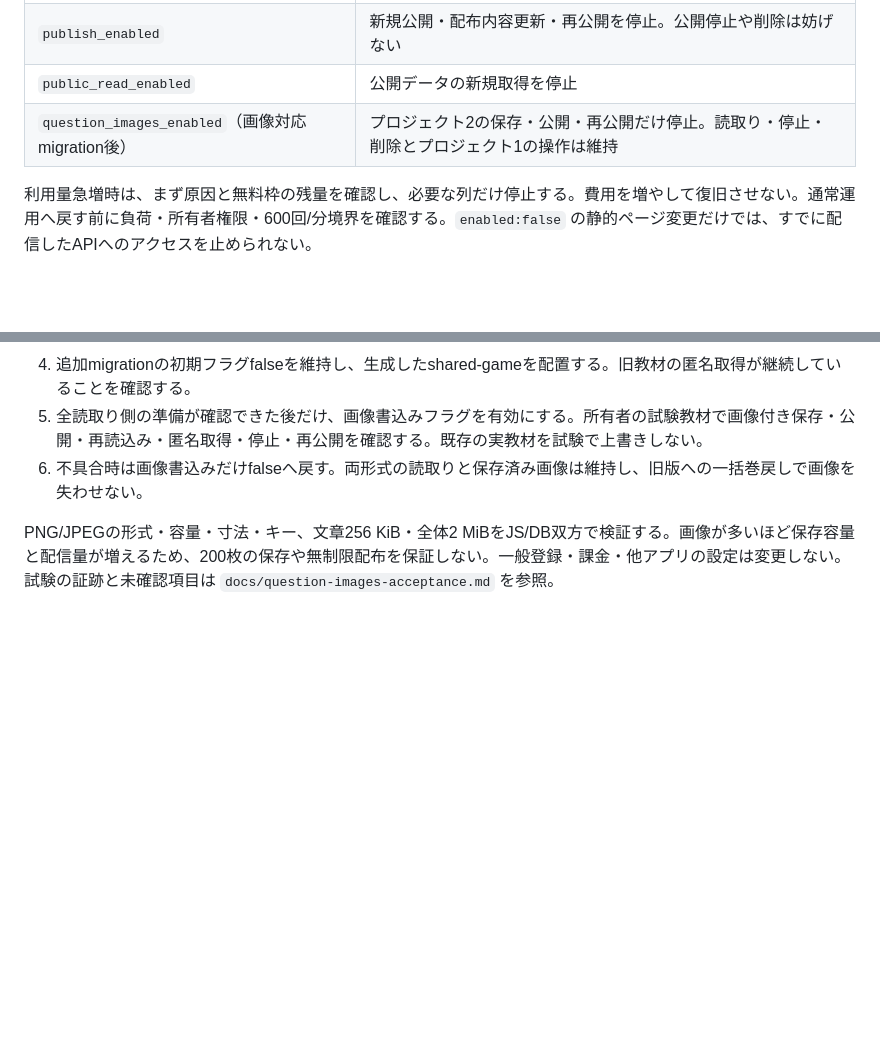
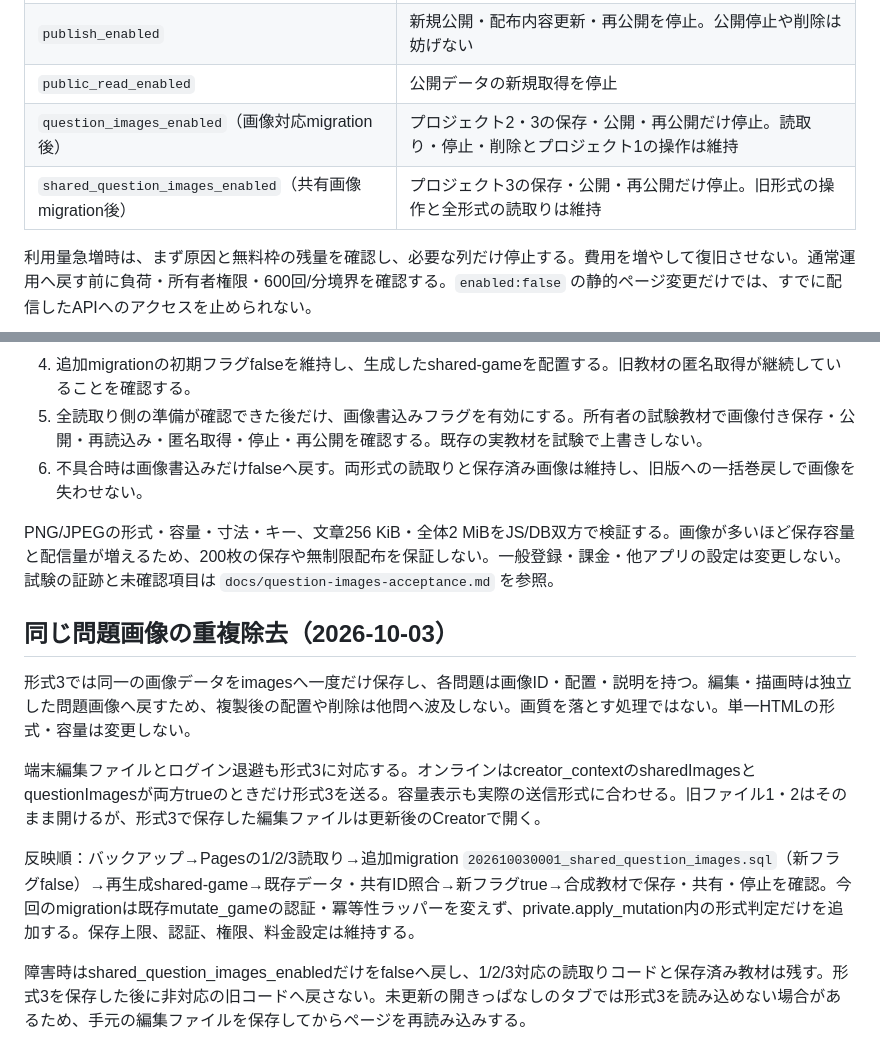
Before and after one commit to ruriru-app/DEKIRU-GameCreator, a Markdown page: docs/cloud-operations.md, 2 parts joined by grey strips. Drawn GitHub-style; blank space fills up the shorter version.

```diff
--- a/docs/cloud-operations.md
+++ b/docs/cloud-operations.md
@@ -87,7 +87,8 @@ DB管理者だけが `private.service_control` の単一行を変更できる。
 | `save_enabled` | 新規保存と既存下書きの更新を停止。読出しや削除は妨げない |
 | `publish_enabled` | 新規公開・配布内容更新・再公開を停止。公開停止や削除は妨げない |
 | `public_read_enabled` | 公開データの新規取得を停止 |
-| `question_images_enabled`（画像対応migration後） | プロジェクト2の保存・公開・再公開だけ停止。読取り・停止・削除とプロジェクト1の操作は維持 |
+| `question_images_enabled`（画像対応migration後） | プロジェクト2・3の保存・公開・再公開だけ停止。読取り・停止・削除とプロジェクト1の操作は維持 |
+| `shared_question_images_enabled`（共有画像migration後） | プロジェクト3の保存・公開・再公開だけ停止。旧形式の操作と全形式の読取りは維持 |
 
 利用量急増時は、まず原因と無料枠の残量を確認し、必要な列だけ停止する。費用を増やして復旧させない。通常運用へ戻す前に負荷・所有者権限・600回/分境界を確認する。`enabled:false` の静的ページ変更だけでは、すでに配信したAPIへのアクセスを止められない。
 
@@ -134,3 +135,13 @@ Freeは低活動が続くと休止する場合がある。所有者が専用プ
 6. 不具合時は画像書込みだけfalseへ戻す。両形式の読取りと保存済み画像は維持し、旧版への一括巻戻しで画像を失わせない。
 
 PNG/JPEGの形式・容量・寸法・キー、文章256 KiB・全体2 MiBをJS/DB双方で検証する。画像が多いほど保存容量と配信量が増えるため、200枚の保存や無制限配布を保証しない。一般登録・課金・他アプリの設定は変更しない。試験の証跡と未確認項目は `docs/question-images-acceptance.md` を参照。
+
+## 同じ問題画像の重複除去（2026-10-03）
+
+形式3では同一の画像データをimagesへ一度だけ保存し、各問題は画像ID・配置・説明を持つ。編集・描画時は独立した問題画像へ戻すため、複製後の配置や削除は他問へ波及しない。画質を落とす処理ではない。単一HTMLの形式・容量は変更しない。
+
+端末編集ファイルとログイン退避も形式3に対応する。オンラインはcreator_contextのsharedImagesとquestionImagesが両方trueのときだけ形式3を送る。容量表示も実際の送信形式に合わせる。旧ファイル1・2はそのまま開けるが、形式3で保存した編集ファイルは更新後のCreatorで開く。
+
+反映順：バックアップ→Pagesの1/2/3読取り→追加migration `202610030001_shared_question_images.sql`（新フラグfalse）→再生成shared-game→既存データ・共有ID照合→新フラグtrue→合成教材で保存・共有・停止を確認。今回のmigrationは既存mutate_gameの認証・冪等性ラッパーを変えず、private.apply_mutation内の形式判定だけを追加する。保存上限、認証、権限、料金設定は維持する。
+
+障害時はshared_question_images_enabledだけをfalseへ戻し、1/2/3対応の読取りコードと保存済み教材は残す。形式3を保存した後に非対応の旧コードへ戻さない。未更新の開きっぱなしのタブでは形式3を読み込めない場合があるため、手元の編集ファイルを保存してからページを再読み込みする。
```
Also changed, not shown: docs/question-images-acceptance.md (+10 -0 lines).
